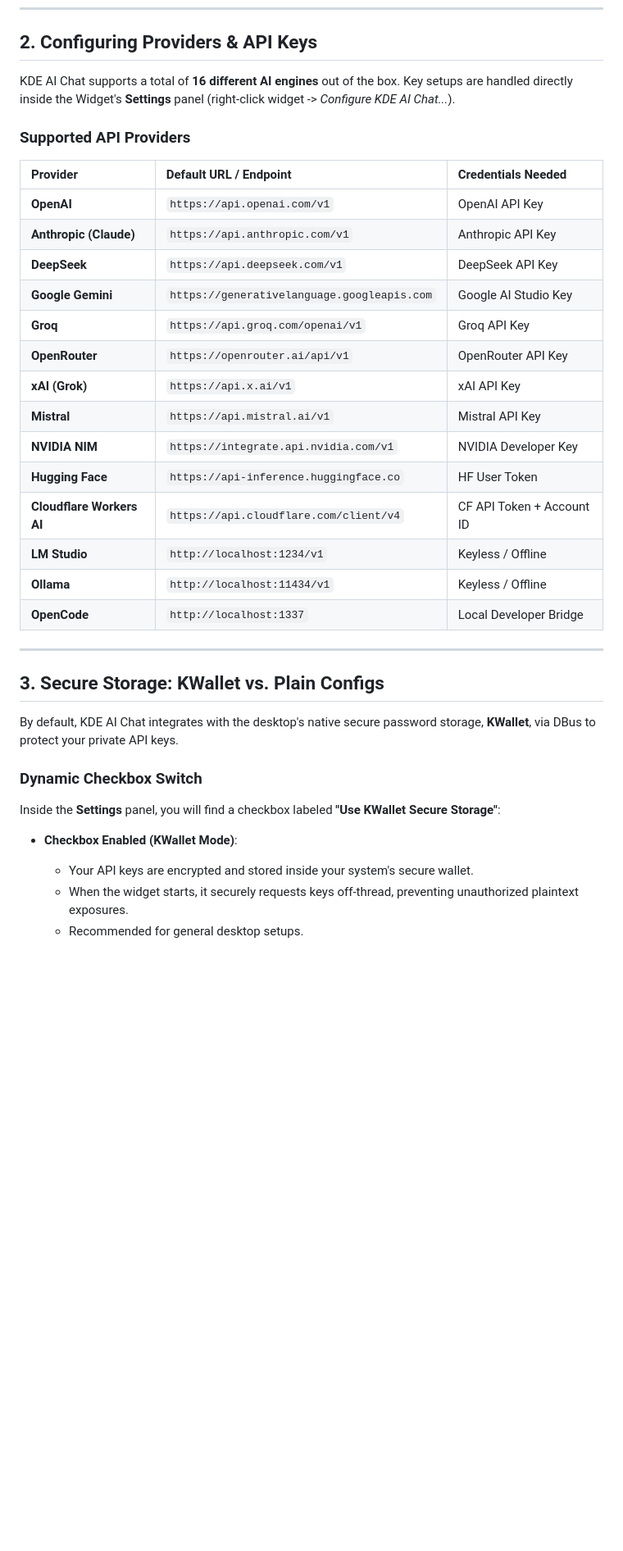
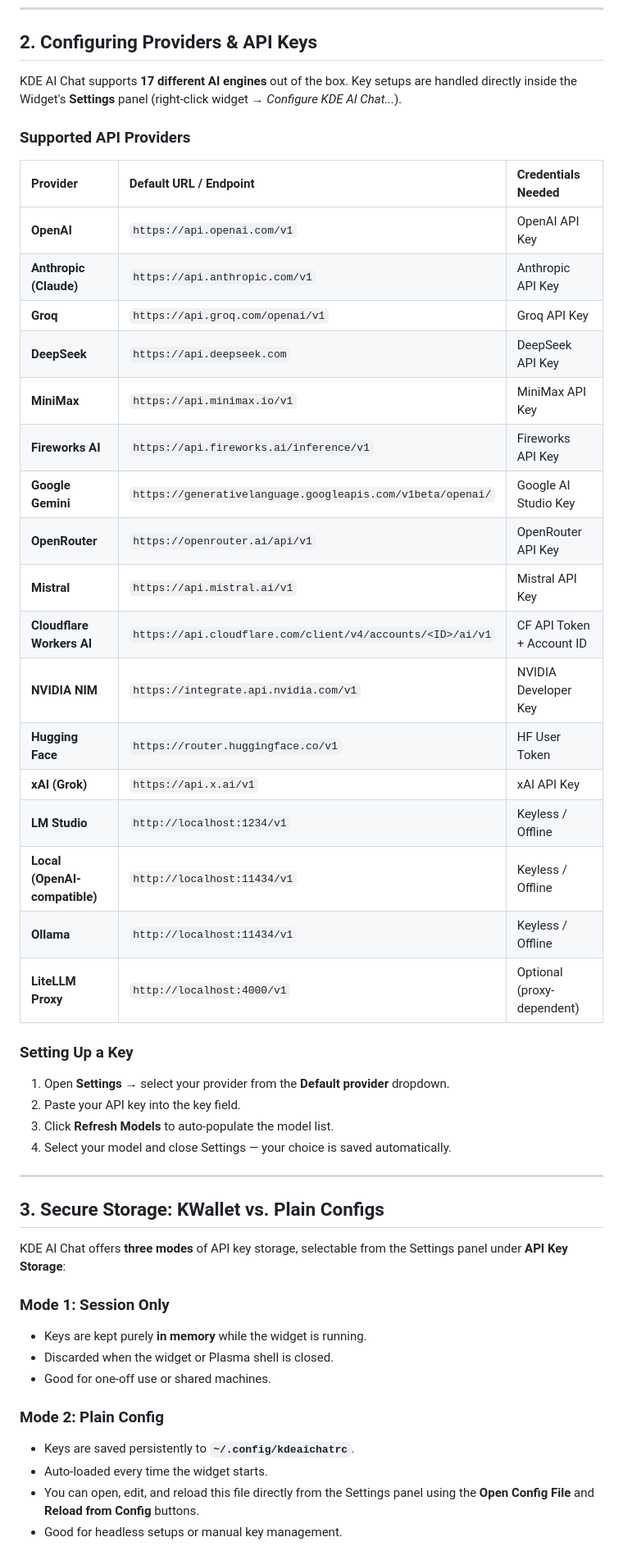
Before and after one commit to racstan/KDE-AI-Chat, a Markdown page: user_manual.md, the part around one of its changes. Shown at 82% size. GitHub-like rendering; blank space fills up the shorter version.

```diff
--- a/user_manual.md
+++ b/user_manual.md
@@ -45,37 +46,50 @@ systemctl --user restart plasma-plasmashell.service
 
 ## 2. Configuring Providers & API Keys
 
-KDE AI Chat supports a total of **16 different AI engines** out of the box. Key setups are handled directly inside the Widget's **Settings** panel (right-click widget -> *Configure KDE AI Chat...*).
+KDE AI Chat supports **17 different AI engines** out of the box. Key setups are handled directly inside the Widget's **Settings** panel (right-click widget → *Configure KDE AI Chat...*).
 
 ### Supported API Providers
+
 | Provider | Default URL / Endpoint | Credentials Needed |
 | :--- | :--- | :--- |
 | **OpenAI** | `https://api.openai.com/v1` | OpenAI API Key |
 | **Anthropic (Claude)** | `https://api.anthropic.com/v1` | Anthropic API Key |
-| **DeepSeek** | `https://api.deepseek.com/v1` | DeepSeek API Key |
-| **Google Gemini** | `https://generativelanguage.googleapis.com` | Google AI Studio Key |
 | **Groq** | `https://api.groq.com/openai/v1` | Groq API Key |
+| **DeepSeek** | `https://api.deepseek.com` | DeepSeek API Key |
+| **MiniMax** | `https://api.minimax.io/v1` | MiniMax API Key |
+| **Fireworks AI** | `https://api.fireworks.ai/inference/v1` | Fireworks API Key |
+| **Google Gemini** | `https://generativelanguage.googleapis.com/v1beta/openai/` | Google AI Studio Key |
 | **OpenRouter** | `https://openrouter.ai/api/v1` | OpenRouter API Key |
+| **Mistral** | `https://api.mistral.ai/v1` | Mistral API Key |
+| **Cloudflare Workers AI** | `https://api.cloudflare.com/client/v4/accounts/<ID>/ai/v1` | CF API Token + Account ID |
+| **NVIDIA NIM** | `https://integrate.api.nvidia.com/v1` | NVIDIA Developer Key |
+| **Hugging Face** | `https://router.huggingface.co/v1` | HF User Token |
 | **xAI (Grok)** | `https://api.x.ai/v1` | xAI API Key |
-| **Mistral** | `https://api.mistral.ai/v1` | Mistral API Key |
-| **NVIDIA NIM** | `https://integrate.api.nvidia.com/v1` | NVIDIA Developer Key |
-| **Hugging Face** | `https://api-inference.huggingface.co` | HF User Token |
-| **Cloudflare Workers AI** | `https://api.cloudflare.com/client/v4` | CF API Token + Account ID |
 | **LM Studio** | `http://localhost:1234/v1` | Keyless / Offline |
+| **Local (OpenAI-compatible)** | `http://localhost:11434/v1` | Keyless / Offline |
 | **Ollama** | `http://localhost:11434/v1` | Keyless / Offline |
-| **OpenCode** | `http://localhost:1337` | Local Developer Bridge |
+| **LiteLLM Proxy** | `http://localhost:4000/v1` | Optional (proxy-dependent) |
+
+### Setting Up a Key
+1. Open **Settings** → select your provider from the **Default provider** dropdown.
+2. Paste your API key into the key field.
+3. Click **Refresh Models** to auto-populate the model list.
+4. Select your model and close Settings — your choice is saved automatically.
 
 ---
 
 ## 3. Secure Storage: KWallet vs. Plain Configs
 
-By default, KDE AI Chat integrates with the desktop's native secure password storage, **KWallet**, via DBus to protect your private API keys.
+KDE AI Chat offers **three modes** of API key storage, selectable from the Settings panel under **API Key Storage**:
 
-### Dynamic Checkbox Switch
-Inside the **Settings** panel, you will find a checkbox labeled **"Use KWallet Secure Storage"**:
+### Mode 1: Session Only
+- Keys are kept purely **in memory** while the widget is running.
+- Discarded when the widget or Plasma shell is closed.
+- Good for one-off use or shared machines.
 
-* **Checkbox Enabled (KWallet Mode)**:
-  - Your API keys are encrypted and stored inside your system's secure wallet.
-  - When the widget starts, it securely requests keys off-thread, preventing unauthorized plaintext exposures.
-  - Recommended for general desktop setups.
+### Mode 2: Plain Config
+- Keys are saved persistently to **`~/.config/kdeaichatrc`**.
+- Auto-loaded every time the widget starts.
+- You can open, edit, and reload this file directly from the Settings panel using the **Open Config File** and **Reload from Config** buttons.
+- Good for headless setups or manual key management.
 
```
Also changed, not shown: other parts of user_manual.md (+68 -14 lines), README.md (+13 -6 lines), SETUP.md (+48 -36 lines).
